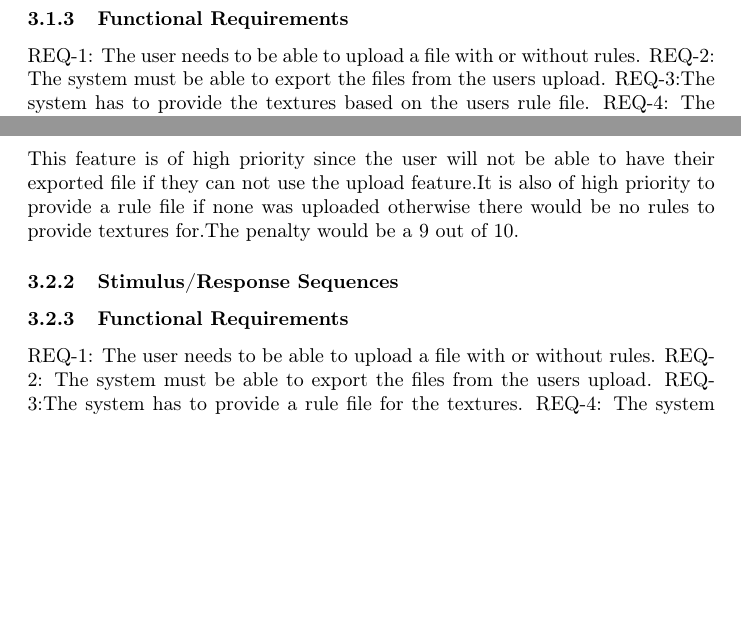
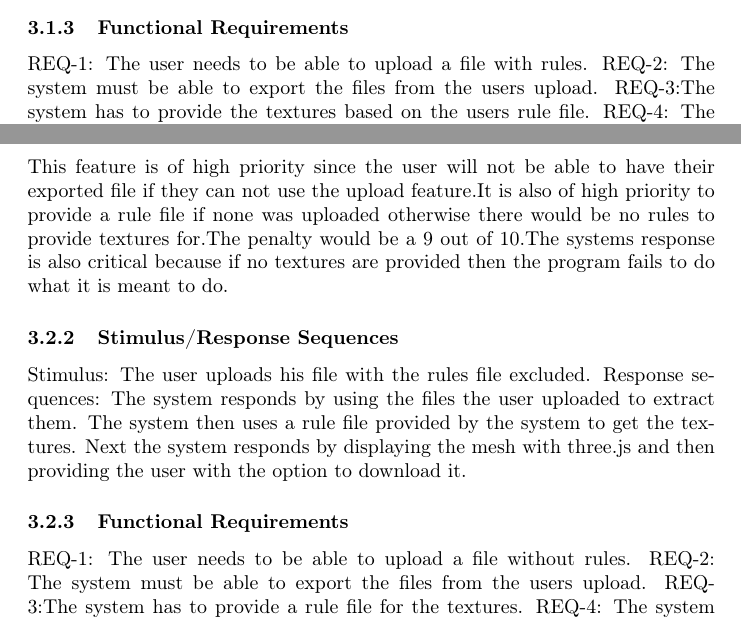
Before and after one commit to Idrian/Absolute-0-, a LaTeX document (Documents/Requirements Specification/requirementsspecification.tex): two parts of pages 7 and 8 of 10, joined at a grey line, cut so that both start at the same text, the shorter picture padded with empty space. Compiled offline with pdfLaTeX.

Commit message:
changed features

```diff
--- a/Documents/Requirements Specification/requirementsspecification.tex
+++ b/Documents/Requirements Specification/requirementsspecification.tex
@@ -113,5 +114,5 @@
 			 \subsubsection{Functional Requirements}
-			 	REQ-1: The user needs to be able to upload a file with or without rules.
+			 	REQ-1: The user needs to be able to upload a file with rules.
 			 	REQ-2: The system must be able to export the files from the users upload.
 			 	REQ-3:The system has to provide the textures based on the users rule file.
 			 	REQ-4: The system needs to display the mesh with three.js.
@@ -122,11 +123,12 @@
 					\caption{Use Case Diagram for User upload with rules }
 				\end{figure}
 			 \subsubsection{Description and Priority}
-			 This feature is of high priority since the user will not be able to have their exported file if they can not use the upload feature.It is also of high priority to provide a rule file if none was uploaded otherwise there would be no rules to provide textures for.The penalty would be a 9 out of 10.
+			 This feature is of high priority since the user will not be able to have their exported file if they can not use the upload feature.It is also of high priority to provide a rule file if none was uploaded otherwise there would be no rules to provide textures for.The penalty would be a 9 out of 10.The systems response is also critical because if no textures are provided then the program fails to do what it is meant to do.
 			 \subsubsection{Stimulus/Response Sequences}
-
+			 	Stimulus: The user uploads his file with the rules file excluded.
+			 	Response sequences: The system responds by using the files the user uploaded to extract them. The system then uses a rule file provided by the system to get the textures. Next the system responds by displaying the mesh with three.js and then providing the user with the option to download it.
 			 \subsubsection{Functional Requirements}
-			 	REQ-1: The user needs to be able to upload a file with or without rules.
+			 	REQ-1: The user needs to be able to upload a file  without rules.
 			 	REQ-2: The system must be able to export the files from the users upload.
 			 	REQ-3:The system has to provide a rule file for the textures.
 			 	REQ-4: The system needs to display the mesh with three.js.
```
Also changed, not shown: Documents/Requirements Specification/requirementsspecification.tex (5 more changed lines), 1 other file.
